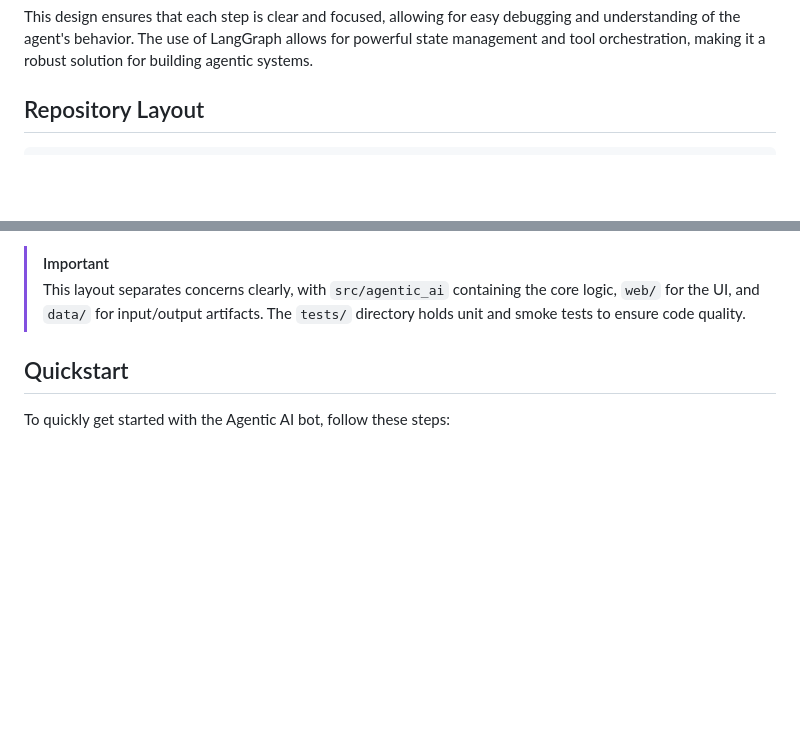
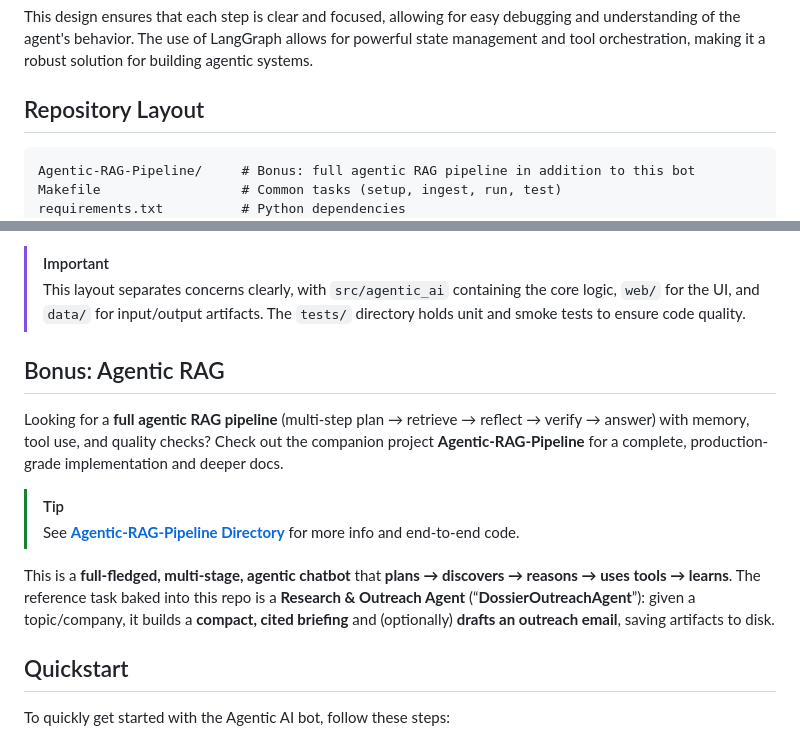
Before and after one commit to hoangsonww/Agentic-AI-Pipeline, a Markdown page: README.md, 2 parts joined by grey strips. GitHub-like rendering; blank space fills up the shorter version.

Commit message:
feat(api-ai): add AI RAG agentic system

````diff
--- a/README.md
+++ b/README.md
@@ -237,6 +237,9 @@ This design ensures that each step is clear and focused, allowing for easy debug
 ## Repository Layout
 
 ```
+Agentic-RAG-Pipeline/     # Bonus: full agentic RAG pipeline in addition to this bot
+Makefile                  # Common tasks (setup, ingest, run, test)
+requirements.txt          # Python dependencies
 src/
   agentic_ai/
     app.py                # FastAPI app (Experience)
@@ -270,6 +273,16 @@ tests/
 
 > [!IMPORTANT]
 > This layout separates concerns clearly, with `src/agentic_ai` containing the core logic, `web/` for the UI, and `data/` for input/output artifacts. The `tests/` directory holds unit and smoke tests to ensure code quality.
+
+## Bonus: Agentic RAG
+
+Looking for a **full agentic RAG pipeline** (multi-step plan → retrieve → reflect → verify → answer) with memory, tool use, and quality checks? Check out the companion project **Agentic-RAG-Pipeline** for a complete, production-grade implementation and deeper docs.
+
+> [!TIP]
+> See **[Agentic-RAG-Pipeline Directory](Agentic-RAG-Pipeline/README.md)** for more info and end-to-end code.
+
+This is a **full-fledged, multi-stage, agentic chatbot** that **plans → discovers → reasons → uses tools → learns**.
+The reference task baked into this repo is a **Research & Outreach Agent** (“**DossierOutreachAgent**”): given a topic/company, it builds a **compact, cited briefing** and (optionally) **drafts an outreach email**, saving artifacts to disk.
 
 ## Quickstart
 
````
